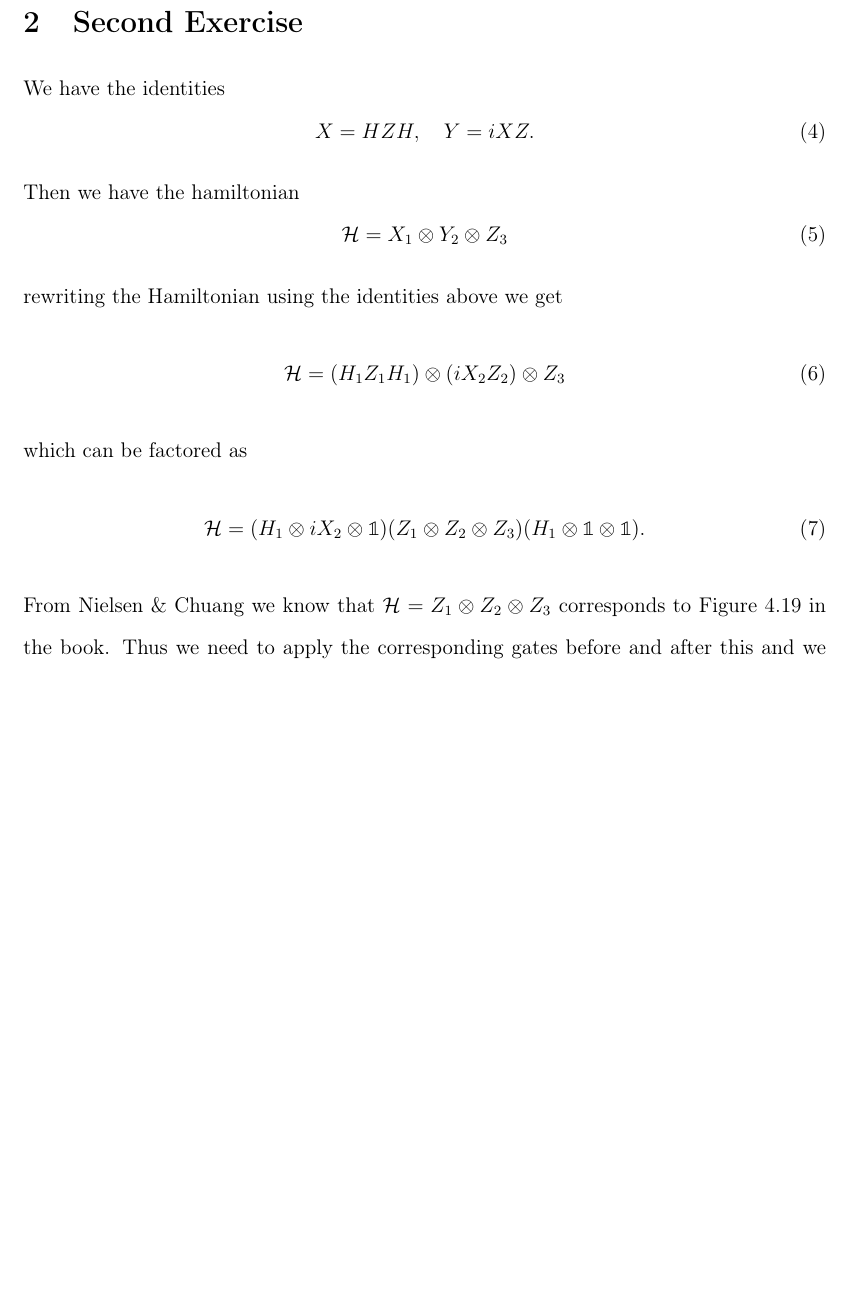
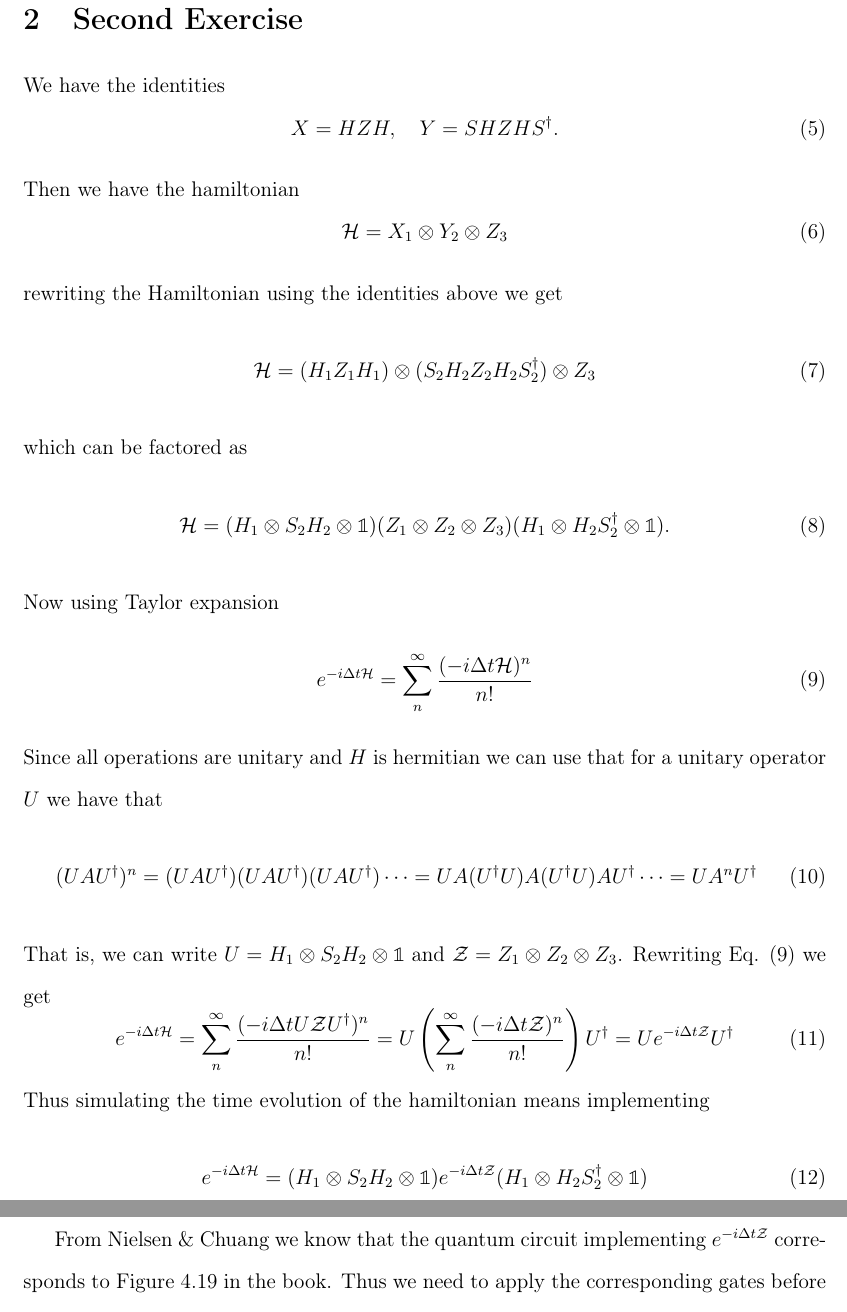
Before and after one commit to maxerikss/FYST85, a LaTeX document (Hand_in_3/main.tex, which reads Hand_in_3/paper/Exercise2.tex): part of page 4 of 4 before the commit and two parts of pages 6 and 7 of 7 after it, the two joined at a grey line, cut so that both start at the same text, the shorter picture padded with empty space. Compiled offline with pdfLaTeX.

Commit message:
Fixed hand in 3

```diff
--- a/Hand_in_3/paper/Exercise2.tex
+++ b/Hand_in_3/paper/Exercise2.tex
@@ -1,7 +1,7 @@
 \section{Second Exercise}
 We have the identities
 \begin{equation}
-    X = HZH, \quad Y = iXZ.
+    X = HZH, \quad Y = S H Z H S^\dagger.
 \end{equation}
 Then we have the hamiltonian
 \begin{equation}
@@ -9,12 +9,30 @@ Then we have the hamiltonian
 \end{equation}
 rewriting the Hamiltonian using the identities above we get
 \begin{equation}
-    \mathcal{H} = (H_1 Z_1 H_1) \otimes (i X_2 Z_2) \otimes Z_3
+    \mathcal{H} = (H_1 Z_1 H_1) \otimes (S_2 H_2 Z_2 H_2 S^\dagger_2) \otimes Z_3
 \end{equation}
 which can be factored as
 \begin{equation}
-    \mathcal{H} =  (H_1 \otimes iX_2 \otimes \I) ( Z_1 \ot Z_2 \ot Z_3) (H_1 \ot \I \ot \I).
+    \mathcal{H} =  (H_1 \otimes S_2 H_2 \otimes \I) ( Z_1 \ot Z_2 \ot Z_3) (H_1 \ot H_2 S^\dagger_2 \ot \I).
 \end{equation}
-From Nielsen \& Chuang we know that $\mathcal{H} = Z_1 \ot Z_2 \ot Z_3$ corresponds to Figure 4.19 in the book. Thus we need to apply the corresponding gates before and after this and we get
+Now using Taylor expansion
+\begin{equation}
+    e^{-i\Delta t \mathcal{H}} = \sum_{n}^{\infty}  \frac{(-i \Delta t \mathcal{H})^n}{n!}\label{eq:taylor}
+\end{equation}
+Since all operations are unitary and $H$ is hermitian we can use that for a unitary operator $U$ we have that
+\begin{equation}
+    (U A U^\dagger)^n = (U A U^\dagger) (U A U^\dagger) (U A U^\dagger) \cdots = U A (U^\dagger U) A (U^\dagger U) A U^\dagger \cdots = U A^n U^\dagger
+\end{equation}
+That is, we can write $U = H_1 \otimes S_2 H_2 \otimes \I$ and $\mathcal{Z} = Z_1 \ot Z_2 \ot Z_3$. Rewriting Eq. \eqref{eq:taylor} we get
+\begin{equation}
+    e^{-i\Delta t \mathcal{H}} = \sum_{n}^{\infty}  \frac{(-i \Delta t U\mathcal{Z}U^\dagger)^n}{n!} = U \left( \sum_{n}^{\infty}  \frac{(-i \Delta t \mathcal{Z})^n}{n!} \right)U^\dagger = U e^{-i\Delta t \mathcal{Z}} U^\dagger
+\end{equation}
+Thus simulating the time evolution of the hamiltonian means implementing
+\begin{equation}
+    e^{-i\Delta t \mathcal{H}} = (H_1 \otimes S_2 H_2 \otimes \I)e^{-i\Delta t \mathcal{Z}} (H_1 \otimes H_2 S_2^\dagger \otimes \I)
+\end{equation}
+
+
+From Nielsen \& Chuang we know that the quantum circuit implementing $e^{-i\Delta t \mathcal{Z}}$ corresponds to Figure 4.19 in the book. Thus we need to apply the corresponding gates before and after this and we get
 \begin{figure}[H]
     \centering
```
Also changed, not shown: Hand_in_3/paper/Exercise1.tex (+6 -1 lines), Hand_in_3/Hand_in_3.pdf, Hand_in_3/figures/circuit_2.pdf, Hand_in_3/figures/circuit_2.svg, Hand_in_3/figures/circuit_better.pdf (added), Hand_in_3/figures/circuit_correct.svg.2024_11_29_14_35_18.1.svg (added), Hand_in_4/figures/Rk.svg.2024_11_29_14_35_18.0.svg (added), Hand_in_3/paper/Exercise2.tex (2 more changed lines).
